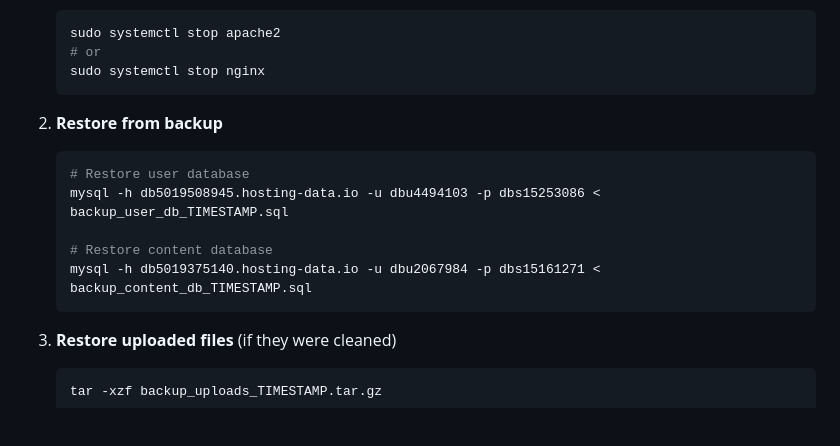
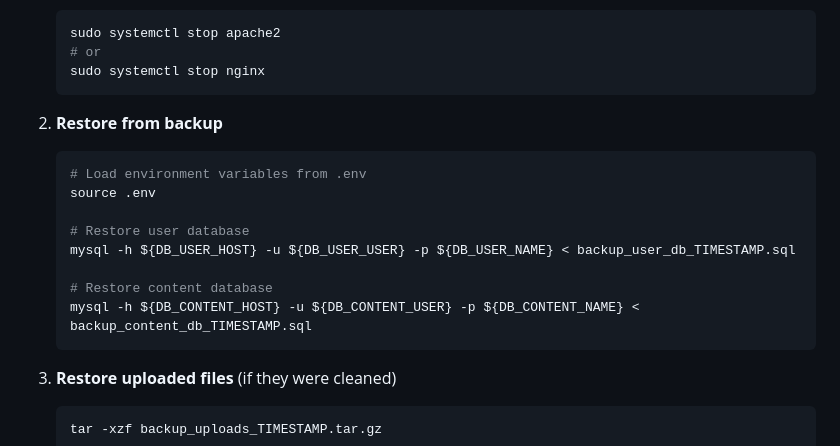
Before and after one commit to tlehmann6300/offer, a Markdown page: DEPLOYMENT_GUIDE.md, the part around one of its changes. Rendered like a GitHub page; blank space fills up the shorter version.

````diff
--- a/DEPLOYMENT_GUIDE.md
+++ b/DEPLOYMENT_GUIDE.md
@@ -192,11 +205,14 @@ If migrations cause issues:
 
 2. **Restore from backup**
    ```bash
+   # Load environment variables from .env
+   source .env
+
    # Restore user database
-   mysql -h db5019508945.hosting-data.io -u dbu4494103 -p dbs15253086 < backup_user_db_TIMESTAMP.sql
+   mysql -h ${DB_USER_HOST} -u ${DB_USER_USER} -p ${DB_USER_NAME} < backup_user_db_TIMESTAMP.sql
 
    # Restore content database
-   mysql -h db5019375140.hosting-data.io -u dbu2067984 -p dbs15161271 < backup_content_db_TIMESTAMP.sql
+   mysql -h ${DB_CONTENT_HOST} -u ${DB_CONTENT_USER} -p ${DB_CONTENT_NAME} < backup_content_db_TIMESTAMP.sql
    ```
 
 3. **Restore uploaded files** (if they were cleaned)
````
Also changed, not shown: other parts of DEPLOYMENT_GUIDE.md (+21 -8 lines), MIGRATION_IMPLEMENTATION_COMPLETE.md (added, +245 -0 lines).
